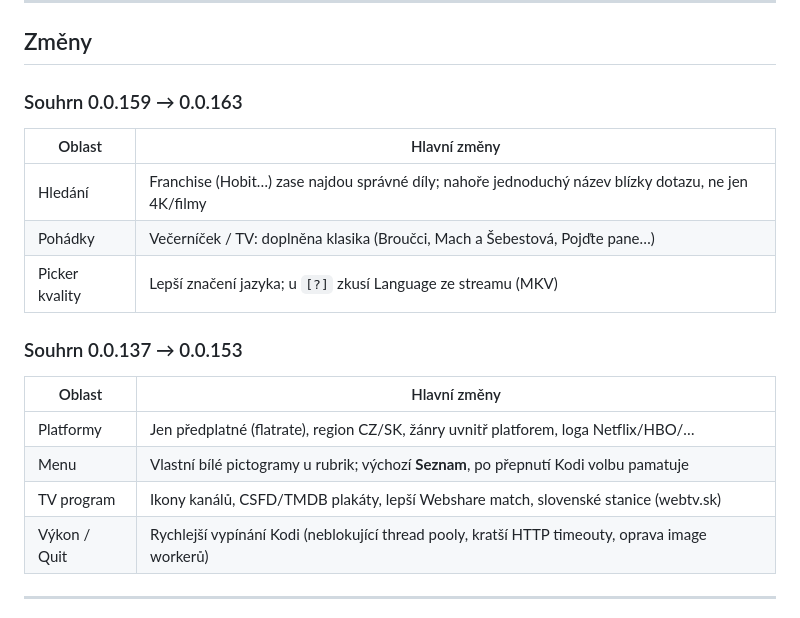
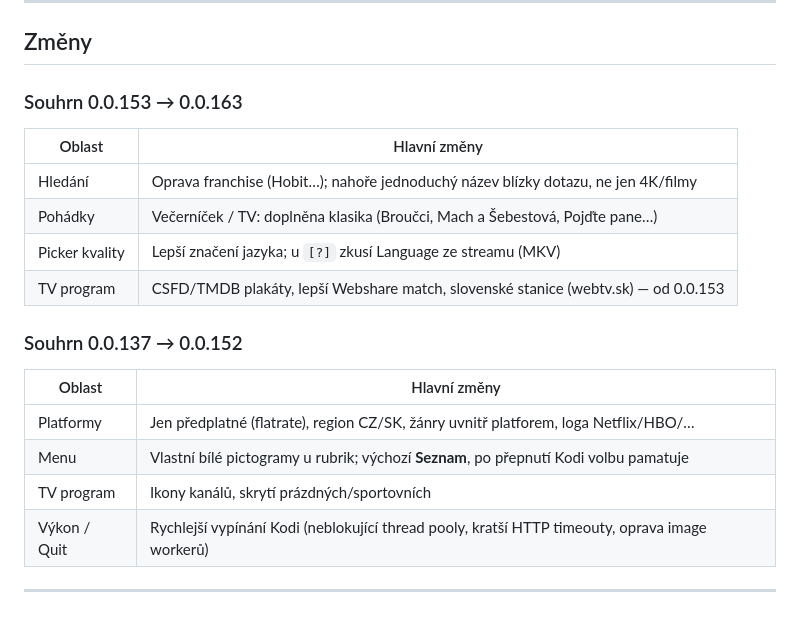
Before and after one commit to bicalordman/klempcinema, a Markdown page: README.md, the part around the change. GitHub-like rendering.

Commit message:
docs: README summary covers 0.0.153–0.0.163.
Co-authored-by: Cursor <cursoragent@cursor.com>

```diff
--- a/README.md
+++ b/README.md
@@ -169,21 +169,22 @@ Autor: **Bicalorman**
 
 ## Změny
 
-### Souhrn 0.0.159 → 0.0.163
+### Souhrn 0.0.153 → 0.0.163
 
 | Oblast | Hlavní změny |
 |--------|----------------|
-| Hledání | Franchise (Hobit…) zase najdou správné díly; nahoře jednoduchý název blízky dotazu, ne jen 4K/filmy |
+| Hledání | Oprava franchise (Hobit…); nahoře jednoduchý název blízky dotazu, ne jen 4K/filmy |
 | Pohádky | Večerníček / TV: doplněna klasika (Broučci, Mach a Šebestová, Pojďte pane…) |
 | Picker kvality | Lepší značení jazyka; u `[?]` zkusí Language ze streamu (MKV) |
+| TV program | CSFD/TMDB plakáty, lepší Webshare match, slovenské stanice (webtv.sk) — od 0.0.153 |
 
-### Souhrn 0.0.137 → 0.0.153
+### Souhrn 0.0.137 → 0.0.152
 
 | Oblast | Hlavní změny |
 |--------|----------------|
 | Platformy | Jen předplatné (flatrate), region CZ/SK, žánry uvnitř platforem, loga Netflix/HBO/… |
 | Menu | Vlastní bílé pictogramy u rubrik; výchozí **Seznam**, po přepnutí Kodi volbu pamatuje |
-| TV program | Ikony kanálů, CSFD/TMDB plakáty, lepší Webshare match, slovenské stanice (webtv.sk) |
+| TV program | Ikony kanálů, skrytí prázdných/sportovních |
 | Výkon / Quit | Rychlejší vypínání Kodi (neblokující thread pooly, kratší HTTP timeouty, oprava image workerů) |
 
 ---
```
